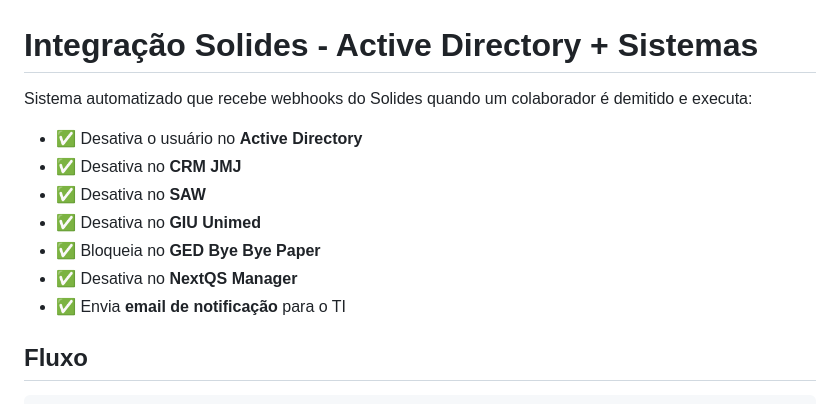
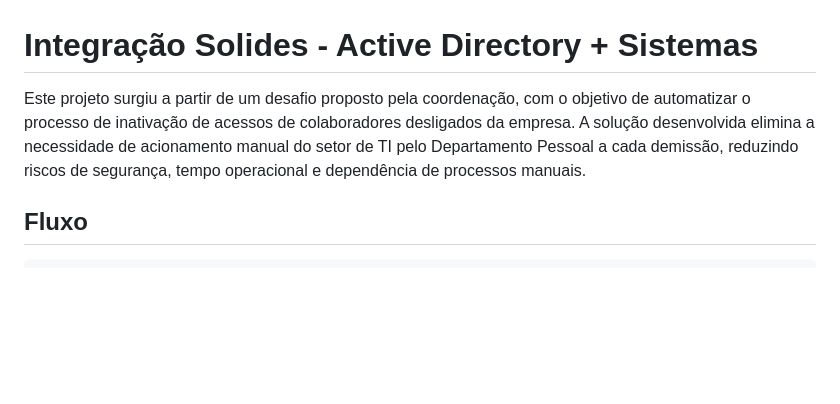
Before and after one commit to marcos720lima/integracao-solides, a Markdown page: README.md, the part around the change. GitHub-like rendering; blank space fills up the shorter version.

Commit message:
atualização de descrição do projeto

```diff
--- a/README.md
+++ b/README.md
@@ -1,14 +1,6 @@
 # Integração Solides - Active Directory + Sistemas
 
-Sistema automatizado que recebe webhooks do Solides quando um colaborador é demitido e executa:
-
-- ✅ Desativa o usuário no **Active Directory**
-- ✅ Desativa no **CRM JMJ**
-- ✅ Desativa no **SAW**
-- ✅ Desativa no **GIU Unimed**
-- ✅ Bloqueia no **GED Bye Bye Paper**
-- ✅ Desativa no **NextQS Manager**
-- ✅ Envia **email de notificação** para o TI
+Este projeto surgiu a partir de um desafio proposto pela coordenação, com o objetivo de automatizar o processo de inativação de acessos de colaboradores desligados da empresa. A solução desenvolvida elimina a necessidade de acionamento manual do setor de TI pelo Departamento Pessoal a cada demissão, reduzindo riscos de segurança, tempo operacional e dependência de processos manuais.
 
 ## Fluxo
 
```
